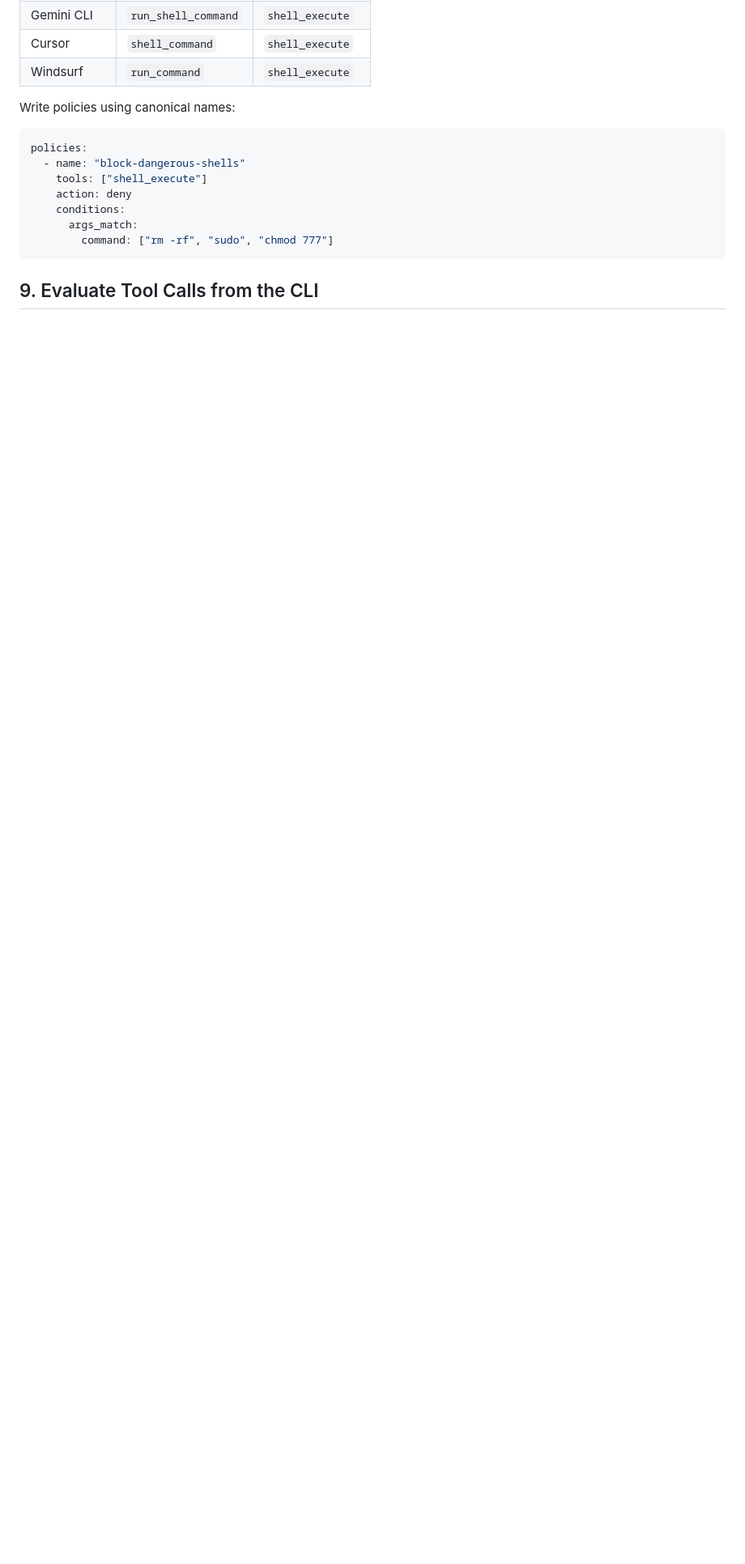
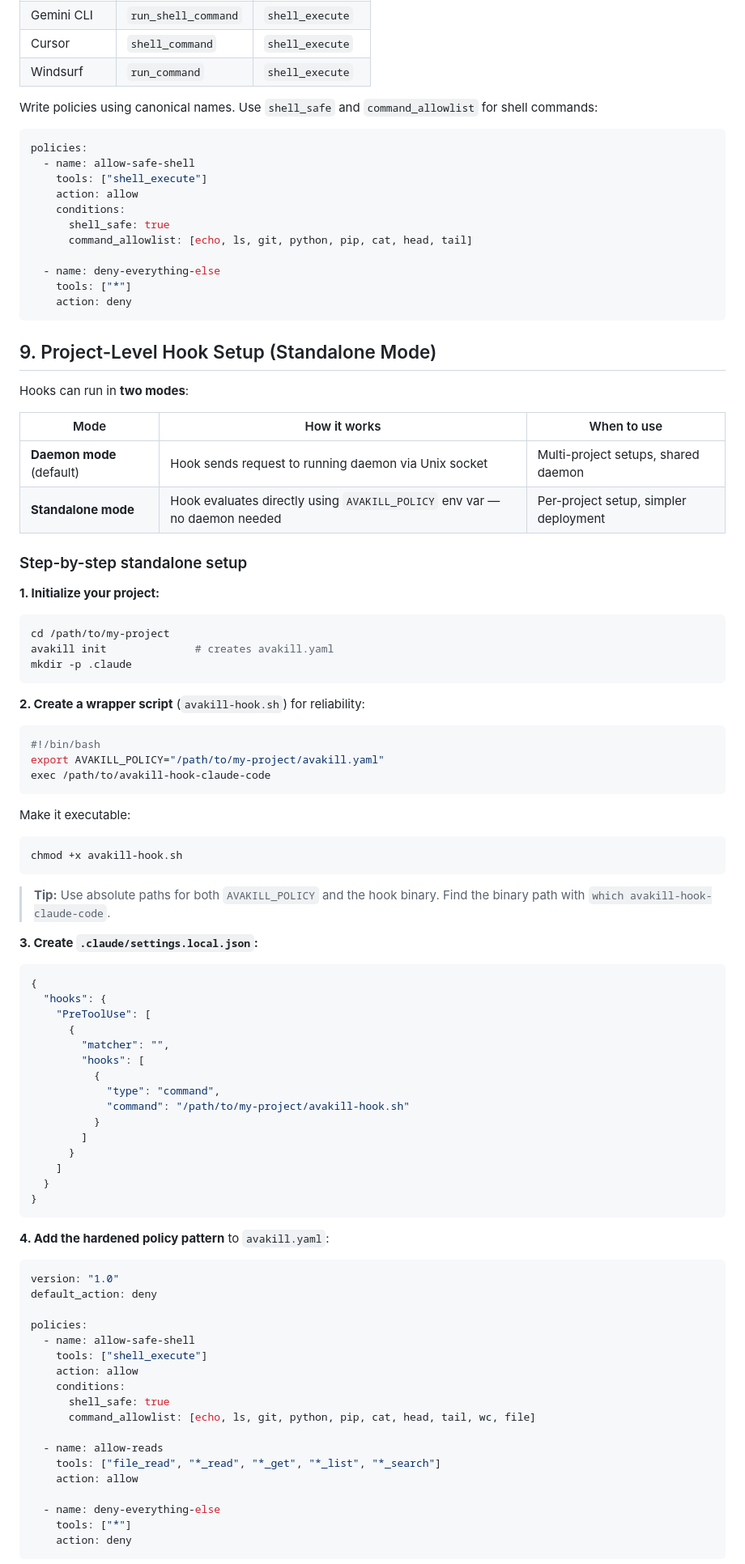
Before and after one commit to log-bell/avakill, a Markdown page: docs/getting-started.md, the part around one of its changes. Shown at 81% size. Rendered like a GitHub page; blank space fills up the shorter version.

Commit message:
docs: add standalone hook setup guide and update shell policy example
Add Project-Level Hook Setup (Standalone Mode) section with wrapper
script, settings.local.json, and hardened policy pattern. Update
existing hook policy example to use command_allowlist instead of
args_match.

Co-Authored-By: Claude Opus 4.6 <noreply@anthropic.com>

````diff
--- a/docs/getting-started.md
+++ b/docs/getting-started.md
@@ -450,16 +450,97 @@ Policies use **canonical tool names** so one policy works across all agents:
 | Cursor | `shell_command` | `shell_execute` |
 | Windsurf | `run_command` | `shell_execute` |
 
-Write policies using canonical names:
+Write policies using canonical names. Use `shell_safe` and `command_allowlist` for shell commands:
 
 ```yaml
 policies:
-  - name: "block-dangerous-shells"
+  - name: allow-safe-shell
     tools: ["shell_execute"]
+    action: allow
+    conditions:
+      shell_safe: true
+      command_allowlist: [echo, ls, git, python, pip, cat, head, tail]
+
+  - name: deny-everything-else
+    tools: ["*"]
     action: deny
-    conditions:
-      args_match:
-        command: ["rm -rf", "sudo", "chmod 777"]
 ```
 
-## 9. Evaluate Tool Calls from the CLI
+## 9. Project-Level Hook Setup (Standalone Mode)
+
+Hooks can run in **two modes**:
+
+| Mode | How it works | When to use |
+|------|-------------|-------------|
+| **Daemon mode** (default) | Hook sends request to running daemon via Unix socket | Multi-project setups, shared daemon |
+| **Standalone mode** | Hook evaluates directly using `AVAKILL_POLICY` env var — no daemon needed | Per-project setup, simpler deployment |
+
+### Step-by-step standalone setup
+
+**1. Initialize your project:**
+
+```bash
+cd /path/to/my-project
+avakill init              # creates avakill.yaml
+mkdir -p .claude
+```
+
+**2. Create a wrapper script** (`avakill-hook.sh`) for reliability:
+
+```bash
+#!/bin/bash
+export AVAKILL_POLICY="/path/to/my-project/avakill.yaml"
+exec /path/to/avakill-hook-claude-code
+```
+
+Make it executable:
+
+```bash
+chmod +x avakill-hook.sh
+```
+
+> **Tip:** Use absolute paths for both `AVAKILL_POLICY` and the hook binary. Find the binary path with `which avakill-hook-claude-code`.
+
+**3. Create `.claude/settings.local.json`:**
+
+```json
+{
+  "hooks": {
+    "PreToolUse": [
+      {
+        "matcher": "",
+        "hooks": [
+          {
+            "type": "command",
+            "command": "/path/to/my-project/avakill-hook.sh"
+          }
+        ]
+      }
+    ]
+  }
+}
+```
+
+**4. Add the hardened policy pattern** to `avakill.yaml`:
+
+```yaml
+version: "1.0"
+default_action: deny
+
+policies:
+  - name: allow-safe-shell
+    tools: ["shell_execute"]
+    action: allow
+    conditions:
+      shell_safe: true
+      command_allowlist: [echo, ls, git, python, pip, cat, head, tail, wc, file]
+
+  - name: allow-reads
+    tools: ["file_read", "*_read", "*_get", "*_list", "*_search"]
+    action: allow
+
+  - name: deny-everything-else
+    tools: ["*"]
+    action: deny
+```
+
````
Also changed, not shown: other parts of docs/getting-started.md (+5 -0 lines).
